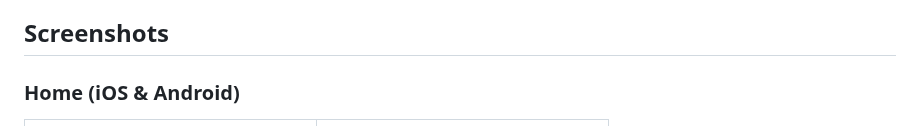
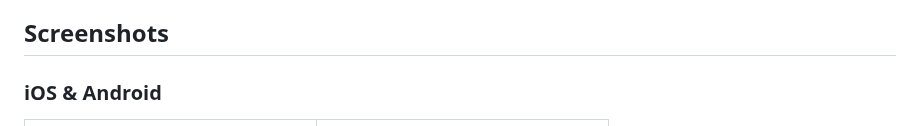
Before and after one commit to joafc96/place_picker_google, a Markdown page: README.md, the part around the change. GitHub-like rendering.

Commit message:
udated readme

```diff
--- a/README.md
+++ b/README.md
@@ -12,7 +12,7 @@ Places autocomplete, and Nearby places from google maps given you have enabled
 
 ## Screenshots
 
-### Home (iOS & Android)
+### iOS & Android
 
 | <img src="https://github.com/joafc96/place_picker_google/raw/main/assets/iOS_place_picker_google_basic.png" width="350"> | <img src="https://github.com/joafc96/place_picker_google/raw/main/assets/Android_place_picker_google_basic.png" width="350"> |
 |:---:|:---:|
```
